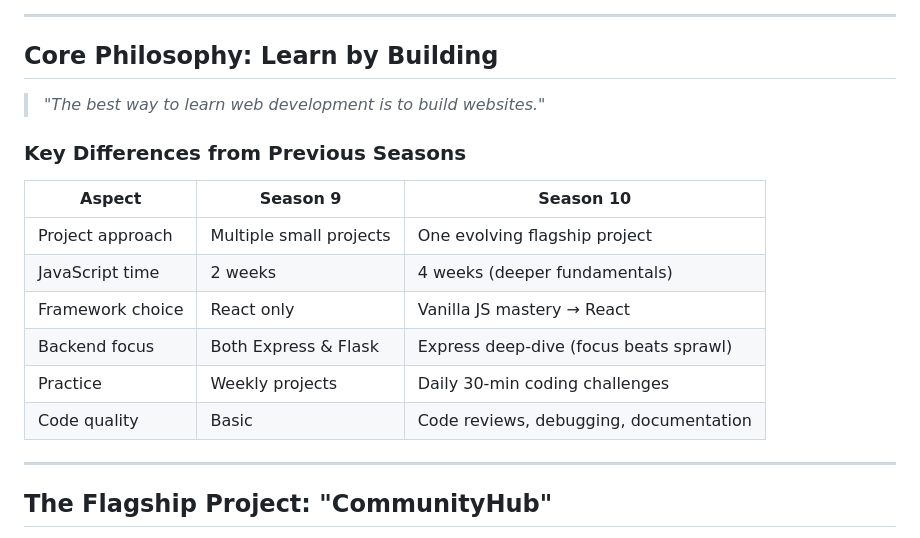
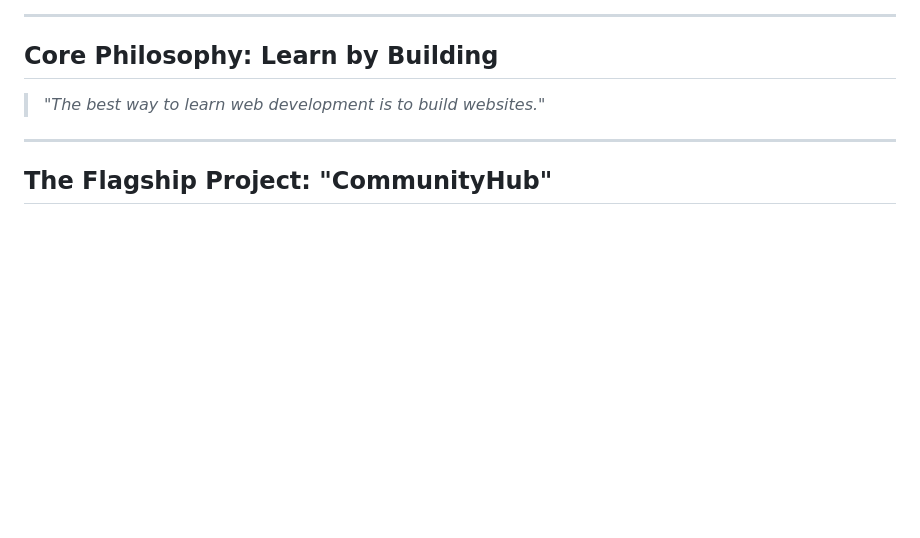
Before and after one commit to Chacha-A-Chacha/IYF-weekend_academy, a Markdown page: season-10/course_outline.md, the part around the change. Rendered like a GitHub page; blank space fills up the shorter version.

Commit message:
Remove Key Differences section from course outline

```diff
--- a/season-10/course_outline.md
+++ b/season-10/course_outline.md
@@ -11,16 +11,6 @@
 ## **Core Philosophy: Learn by Building**
 
 > *"The best way to learn web development is to build websites."*
-
-### **Key Differences from Previous Seasons**
-| Aspect | Season 9 | Season 10 |
-|--------|----------|-----------|
-| Project approach | Multiple small projects | One evolving flagship project |
-| JavaScript time | 2 weeks | 4 weeks (deeper fundamentals) |
-| Framework choice | React only | Vanilla JS mastery → React |
-| Backend focus | Both Express & Flask | Express deep-dive (focus beats sprawl) |
-| Practice | Weekly projects | Daily 30-min coding challenges |
-| Code quality | Basic | Code reviews, debugging, documentation |
 
 ---
 
```
